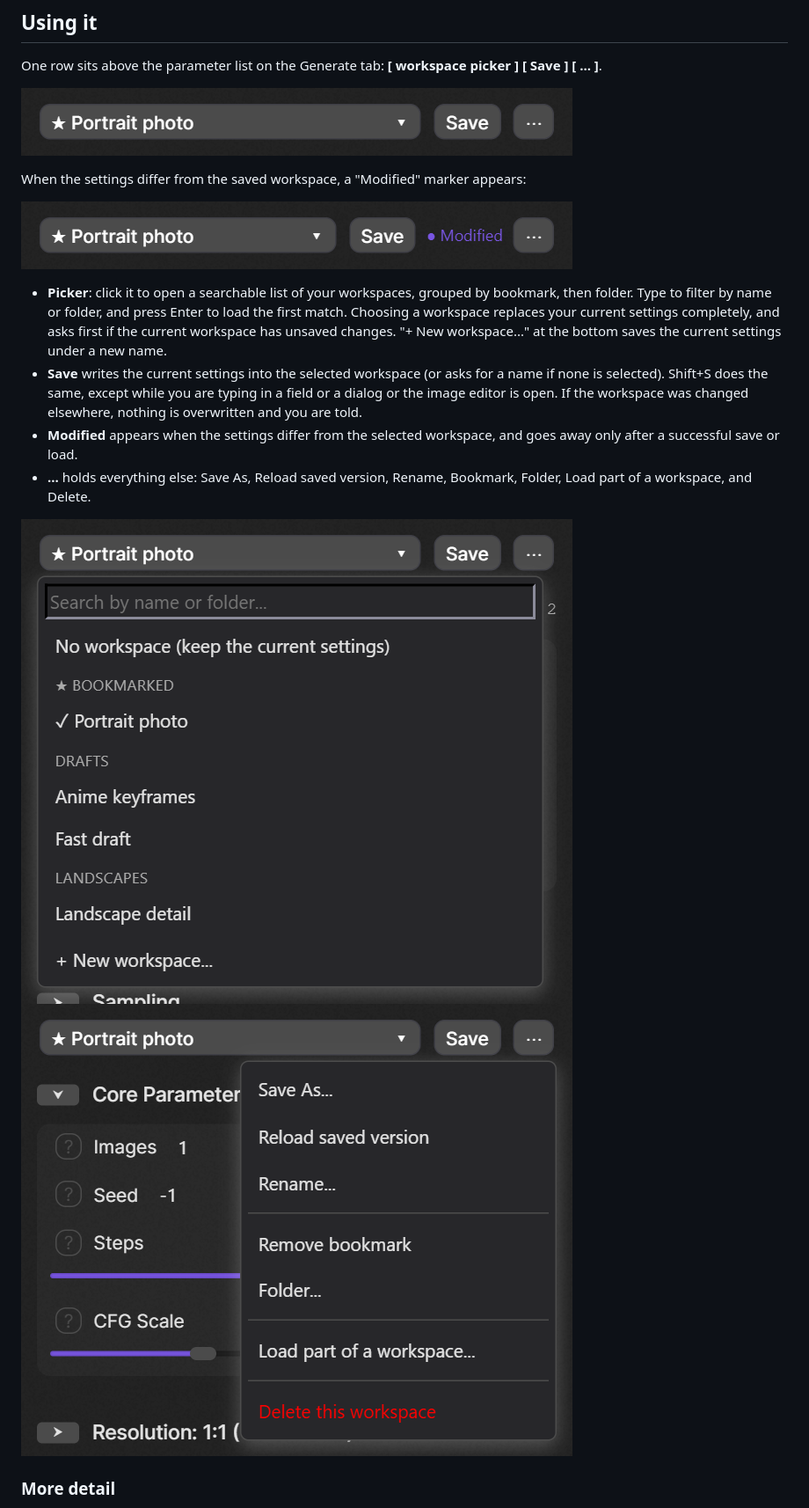
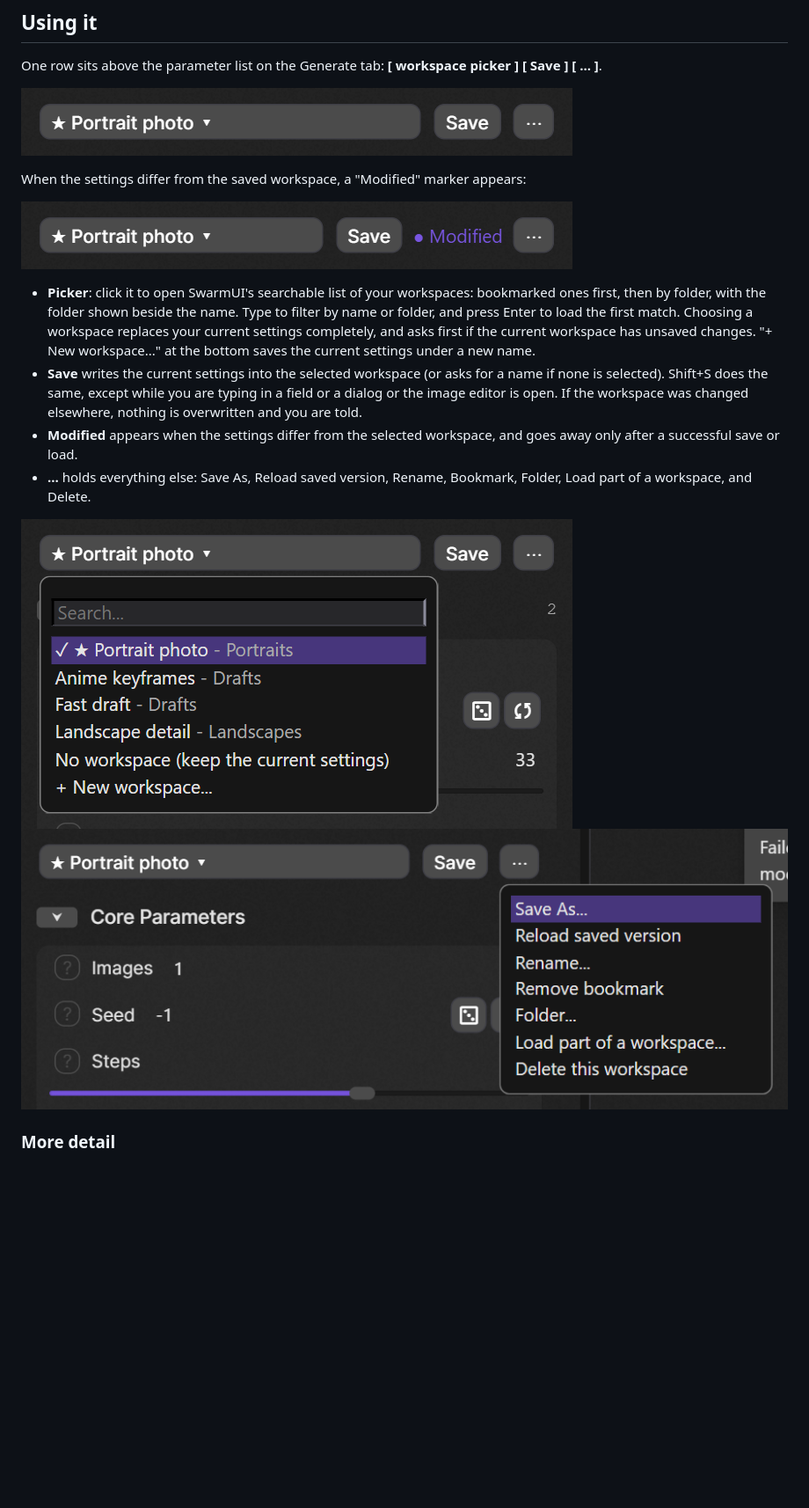
Before and after one commit to HartsyAI/SwarmUI-Workspaces, a Markdown page: README.md, the part around the change. Shown at 88% size. GitHub-like rendering; pictures changed too: docs/images/menu.png, docs/images/picker.png, docs/images/toolbar-modified.png; blank space fills up the shorter version.

Commit message:
Use SwarmUI's popovers for picker and menu; almost no custom CSS (#12)
Picker and menu use AdvancedPopover; custom CSS cut from 204 to 61 lines; screenshots recaptured.

```diff
--- a/README.md
+++ b/README.md
@@ -18,7 +18,7 @@ When the settings differ from the saved workspace, a "Modified" marker appears:
 
 ![The toolbar with unsaved changes](docs/images/toolbar-modified.png)
 
-- **Picker**: click it to open a searchable list of your workspaces, grouped by bookmark, then folder. Type to filter by name or folder, and press Enter to load the first match. Choosing a workspace replaces your current settings completely, and asks first if the current workspace has unsaved changes. "+ New workspace..." at the bottom saves the current settings under a new name.
+- **Picker**: click it to open SwarmUI's searchable list of your workspaces: bookmarked ones first, then by folder, with the folder shown beside the name. Type to filter by name or folder, and press Enter to load the first match. Choosing a workspace replaces your current settings completely, and asks first if the current workspace has unsaved changes. "+ New workspace..." at the bottom saves the current settings under a new name.
 - **Save** writes the current settings into the selected workspace (or asks for a name if none is selected). Shift+S does the same, except while you are typing in a field or a dialog or the image editor is open. If the workspace was changed elsewhere, nothing is overwritten and you are told.
 - **Modified** appears when the settings differ from the selected workspace, and goes away only after a successful save or load.
 - **...** holds everything else: Save As, Reload saved version, Rename, Bookmark, Folder, Load part of a workspace, and Delete.
```
Also changed, not shown: AGENTS.md (+1 -1 lines), docs/images/partial-load-dialog.png, 2 other files.
